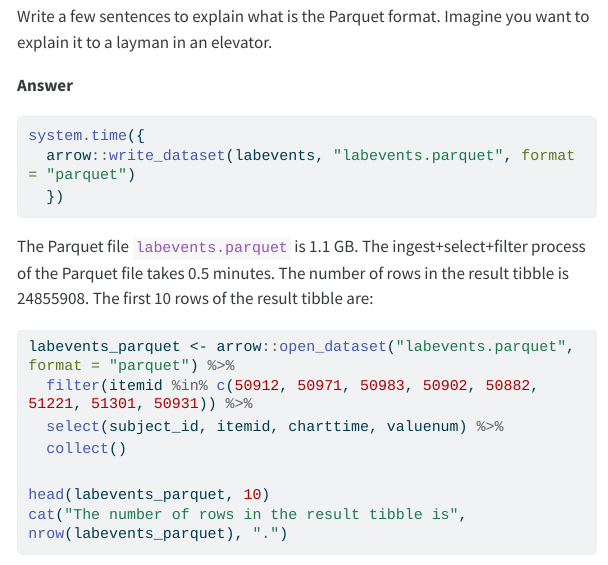
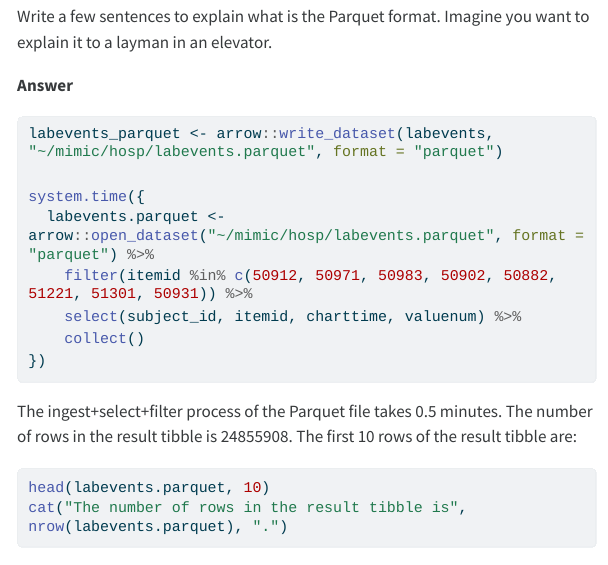
Before and after one commit to yanganucla/biostat-203b-2024-winter, a Quarto document (hw2/hw2sol.qmd): the page in a window 1100 px wide, from 6130 px down. The pictures show the output file hw2/hw2sol.html that the author committed with the source, opened offline; menus at the side of the page are left out; long lines of code are wrapped.

Commit message:
done with q2.5

````diff
--- a/hw2/hw2sol.qmd
+++ b/hw2/hw2sol.qmd
@@ -256,24 +256,26 @@ Re-write the csv file `labevents.csv` in the binary Parquet format (Hint: [`arro
 Write a few sentences to explain what is the Parquet format. Imagine you want to explain it to a layman in an elevator.
 
 **Answer**
-```{r}
-system.time({
-  arrow::write_dataset(labevents, "labevents.parquet", format = "parquet")
-  })
 
 
-```
-The Parquet file `labevents.parquet` is 1.1 GB. The ingest+select+filter process of the Parquet file takes 0.5 minutes. The number of rows in the result tibble is 24855908. The first 10 rows of the result tibble are:
 
 ```{r}
-labevents_parquet <- arrow::open_dataset("labevents.parquet", format = "parquet") %>%
-  filter(itemid %in% c(50912, 50971, 50983, 50902, 50882, 51221, 51301, 50931)) %>%
-  select(subject_id, itemid, charttime, valuenum) %>%
-  collect()
+#| eval: false
+labevents_parquet <- arrow::write_dataset(labevents, "~/mimic/hosp/labevents.parquet", format = "parquet")
 
-head(labevents_parquet, 10)
-cat("The number of rows in the result tibble is", nrow(labevents_parquet), ".")
+system.time({
+  labevents.parquet <- arrow::open_dataset("~/mimic/hosp/labevents.parquet", format = "parquet") %>%
+    filter(itemid %in% c(50912, 50971, 50983, 50902, 50882, 51221, 51301, 50931)) %>%
+    select(subject_id, itemid, charttime, valuenum) %>%
+    collect()
+})
+```
 
+The ingest+select+filter process of the Parquet file takes 0.5 minutes. The number of rows in the result tibble is 24855908. The first 10 rows of the result tibble are:
+
+```{r}
+head(labevents.parquet, 10)
+cat("The number of rows in the result tibble is", nrow(labevents.parquet), ".")
 ```
 
 Parquet is a columnar storage format that is designed to optimize the performance and efficiency of big data processing and analytics. It is a binary file format that is specifically designed for storing and processing large volumes of data, and is widely used in big data processing and analytics systems. Parquet is designed to be highly efficient for both read and write operations, and is optimized for use with modern hardware and distributed computing systems. It is designed to be highly scalable and to support parallel processing of data, and is widely used in big data processing and analytics systems to improve the performance and efficiency of data processing and analytics applications. Parquet is widely used in big data processing and analytics systems, and is an important tool for improving the performance and scalability of data processing and analytics applications.
````
Also changed, not shown: hw2/hw2sol.html.
